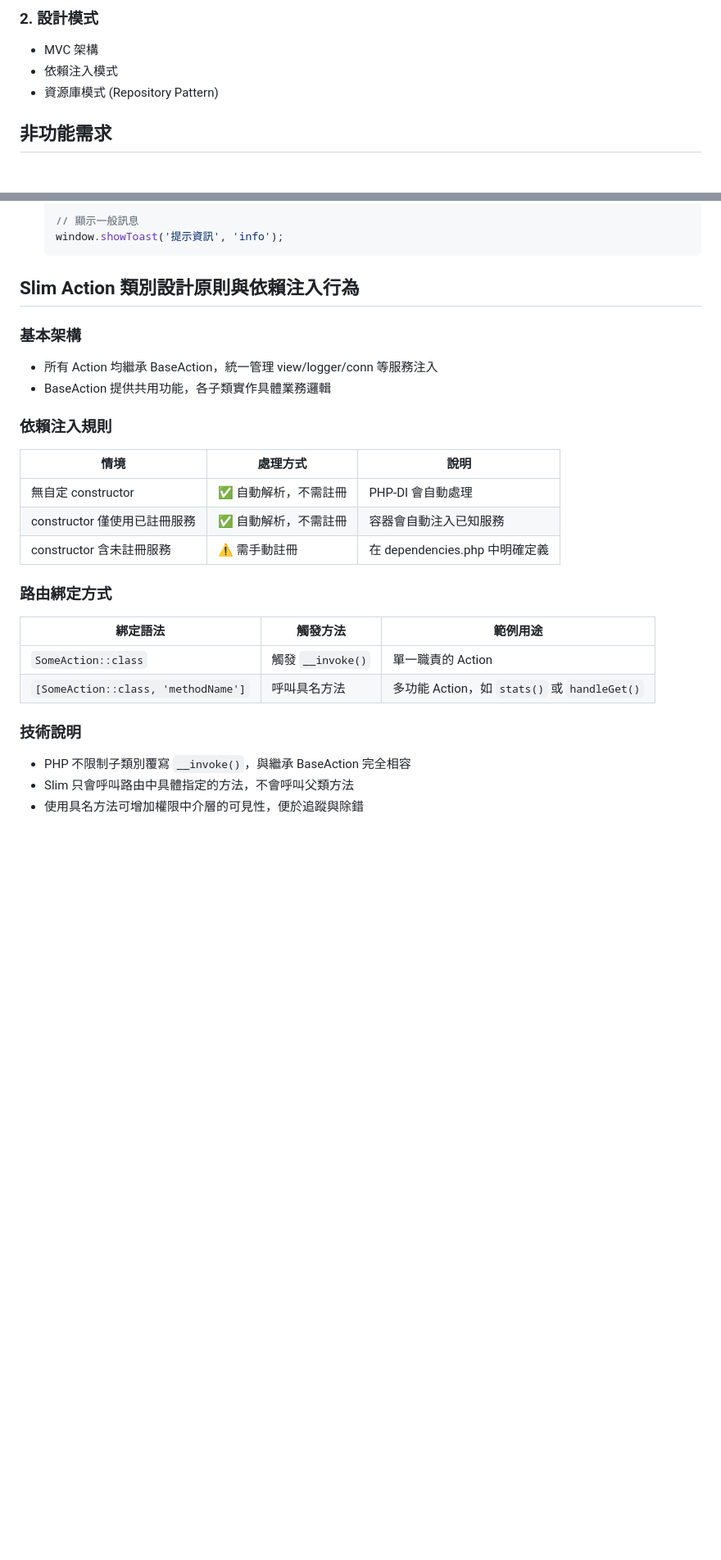
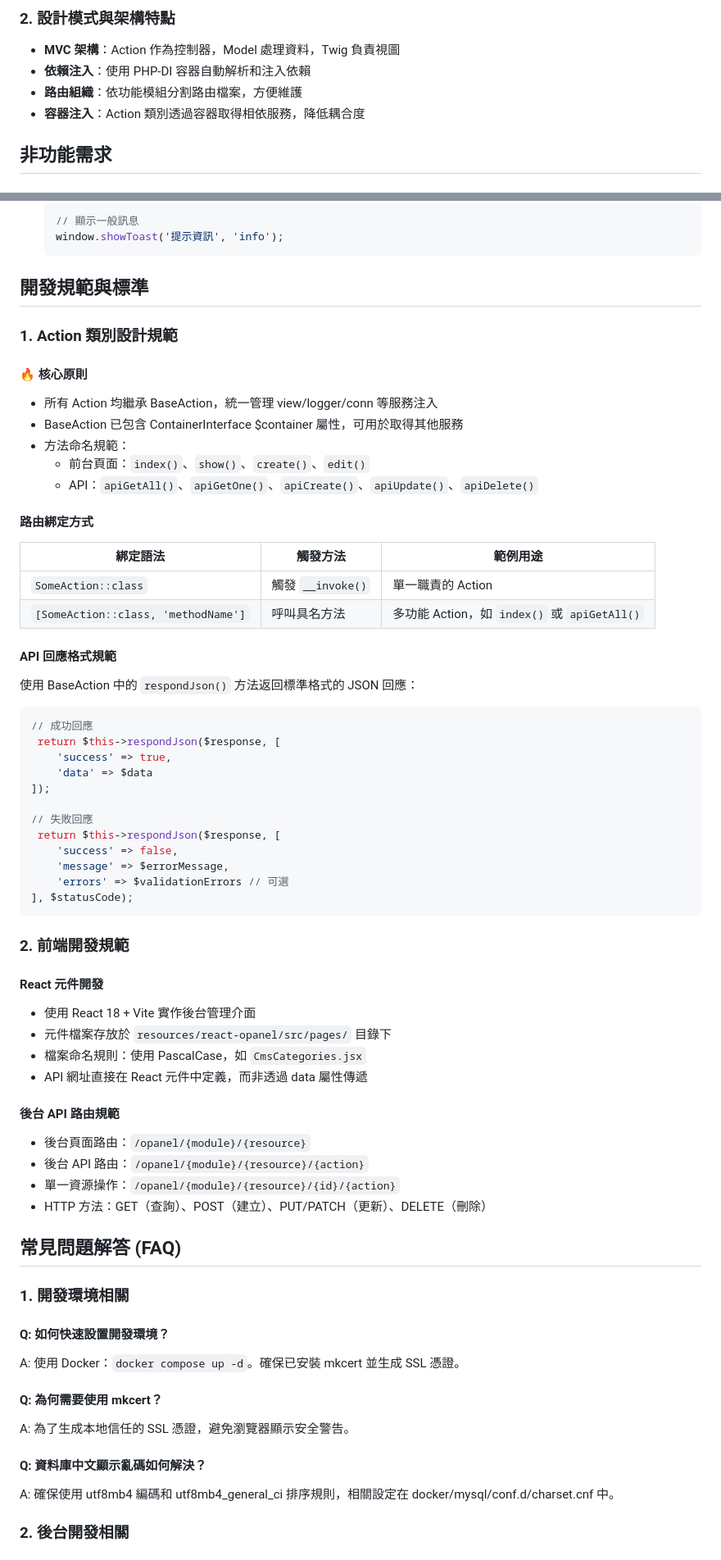
Before and after one commit to frank270/nPhpSlim4Skeleton, a Markdown page: requirements.md, 2 parts joined by grey strips. Shown at 82% size. Rendered like a GitHub page; blank space fills up the shorter version.

````diff
--- a/requirements.md
+++ b/requirements.md
@@ -207,9 +217,10 @@ vendor/         → Composer 依賴套件
 ```
 
-### 2. 設計模式
-- MVC 架構
-- 依賴注入模式
-- 資源庫模式 (Repository Pattern)
+### 2. 設計模式與架構特點
+- **MVC 架構**：Action 作為控制器，Model 處理資料，Twig 負責視圖
+- **依賴注入**：使用 PHP-DI 容器自動解析和注入依賴
+- **路由組織**：依功能模組分割路由檔案，方便維護
+- **容器注入**：Action 類別透過容器取得相依服務，降低耦合度
 
 ## 非功能需求
 
@@ -346,26 +357,66 @@ vendor/         → Composer 依賴套件
   window.showToast('提示資訊', 'info');
   ```
 
-## Slim Action 類別設計原則與依賴注入行為
+## 開發規範與標準
 
-### 基本架構
+### 1. Action 類別設計規範
+
+#### 🔥 核心原則
 - 所有 Action 均繼承 BaseAction，統一管理 view/logger/conn 等服務注入
-- BaseAction 提供共用功能，各子類實作具體業務邏輯
+- BaseAction 已包含 ContainerInterface $container 屬性，可用於取得其他服務
+- 方法命名規範：
+  - 前台頁面：`index()`、`show()`、`create()`、`edit()`
+  - API：`apiGetAll()`、`apiGetOne()`、`apiCreate()`、`apiUpdate()`、`apiDelete()`
 
-### 依賴注入規則
-| 情境 | 處理方式 | 說明 |
-|------|---------|------|
-| 無自定 constructor | ✅ 自動解析，不需註冊 | PHP-DI 會自動處理 |
-| constructor 僅使用已註冊服務 | ✅ 自動解析，不需註冊 | 容器會自動注入已知服務 |
-| constructor 含未註冊服務 | ⚠️ 需手動註冊 | 在 dependencies.php 中明確定義 |
-
-### 路由綁定方式
+#### 路由綁定方式
 | 綁定語法 | 觸發方法 | 範例用途 |
 |---------|---------|--------|
 | `SomeAction::class` | 觸發 `__invoke()` | 單一職責的 Action |
-| `[SomeAction::class, 'methodName']` | 呼叫具名方法 | 多功能 Action，如 `stats()` 或 `handleGet()` |
+| `[SomeAction::class, 'methodName']` | 呼叫具名方法 | 多功能 Action，如 `index()` 或 `apiGetAll()` |
 
-### 技術說明
-- PHP 不限制子類別覆寫 `__invoke()`，與繼承 BaseAction 完全相容
-- Slim 只會呼叫路由中具體指定的方法，不會呼叫父類方法
-- 使用具名方法可增加權限中介層的可見性，便於追蹤與除錯
+#### API 回應格式規範
+使用 BaseAction 中的 `respondJson()` 方法返回標準格式的 JSON 回應：
+```php
+// 成功回應
+ return $this->respondJson($response, [
+    'success' => true,
+    'data' => $data
+]);
+
+// 失敗回應
+ return $this->respondJson($response, [
+    'success' => false,
+    'message' => $errorMessage,
+    'errors' => $validationErrors // 可選
+], $statusCode);
+```
+
+### 2. 前端開發規範
+
+#### React 元件開發
+- 使用 React 18 + Vite 實作後台管理介面
+- 元件檔案存放於 `resources/react-opanel/src/pages/` 目錄下
+- 檔案命名規則：使用 PascalCase，如 `CmsCategories.jsx`
+- API 網址直接在 React 元件中定義，而非透過 data 屬性傳遞
+
+#### 後台 API 路由規範
+- 後台頁面路由：`/opanel/{module}/{resource}`
+- 後台 API 路由：`/opanel/{module}/{resource}/{action}`
+- 單一資源操作：`/opanel/{module}/{resource}/{id}/{action}`
+- HTTP 方法：GET（查詢）、POST（建立）、PUT/PATCH（更新）、DELETE（刪除）
+
+## 常見問題解答 (FAQ)
+
+### 1. 開發環境相關
+
+#### Q: 如何快速設置開發環境？
+A: 使用 Docker：`docker compose up -d`。確保已安裝 mkcert 並生成 SSL 憑證。
+
+#### Q: 為何需要使用 mkcert？
+A: 為了生成本地信任的 SSL 憑證，避免瀏覽器顯示安全警告。
+
+#### Q: 資料庫中文顯示亂碼如何解決？
+A: 確保使用 utf8mb4 編碼和 utf8mb4_general_ci 排序規則，相關設定在 docker/mysql/conf.d/charset.cnf 中。
+
+### 2. 後台開發相關
+
````
Also changed, not shown: other parts of requirements.md (+88 -62 lines), README.md (+9 -0 lines).
